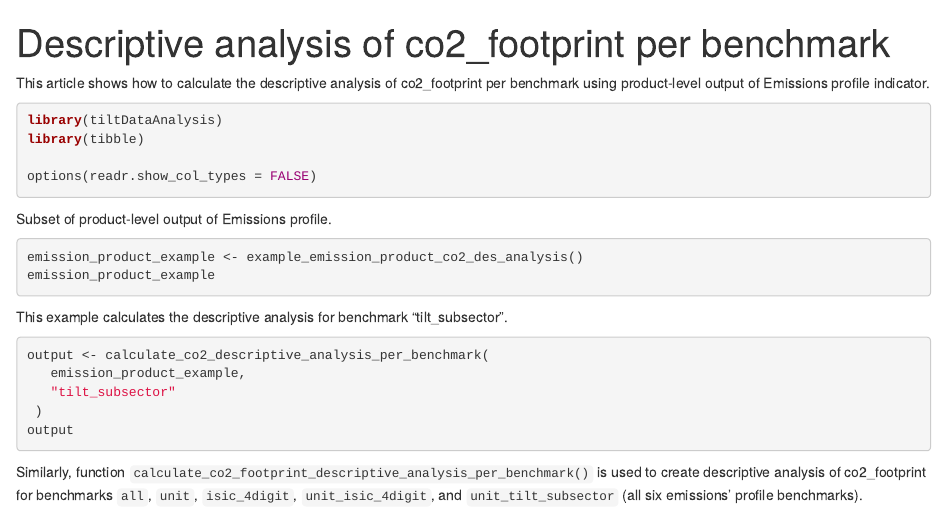
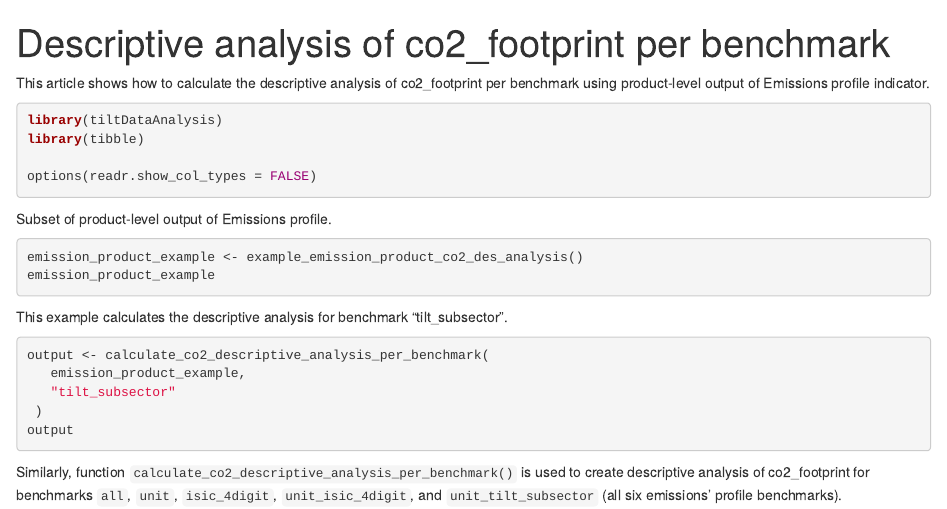
Before and after one commit to 2DegreesInvesting/tiltDataAnalysis, an R Markdown document (vignettes/articles/descriptive-analysis-co2_footprint_per_benchmark.Rmd): the page in a window 1100 px wide, from its top. Rendered offline with R 4.5, knitr and Pandoc, with nearby package versions; the code chunks are not run, so their results and figures are left out.

Commit message:
refactor

````diff
--- a/vignettes/articles/descriptive-analysis-co2_footprint_per_benchmark.Rmd
+++ b/vignettes/articles/descriptive-analysis-co2_footprint_per_benchmark.Rmd
@@ -36,7 +36,7 @@ output <- calculate_co2_descriptive_analysis_per_benchmark(
 output
 ```
 
-Similarly, function `calculate_co2_footprint_descriptive_analysis_per_benchmark()`
-is used to create descriptive analysis of co2_footprint for benchmarks `all`,
-`unit`, `isic_4digit`, `unit_isic_4digit`, and `unit_tilt_subsector` (all six
-emissions' profile benchmarks).
+Similarly, function `calculate_co2_descriptive_analysis_per_benchmark()` is used
+to create descriptive analysis of co2_footprint for benchmarks `all`, `unit`,
+`isic_4digit`, `unit_isic_4digit`, and `unit_tilt_subsector` (all six emissions'
+profile benchmarks).
````
Also changed, not shown: R/calculate_co2_descriptive_analysis_per_benchmark.R (renamed from R/calculate_co2_footprint_descriptive_analysis_per_benchmark.R), 1 other file.
